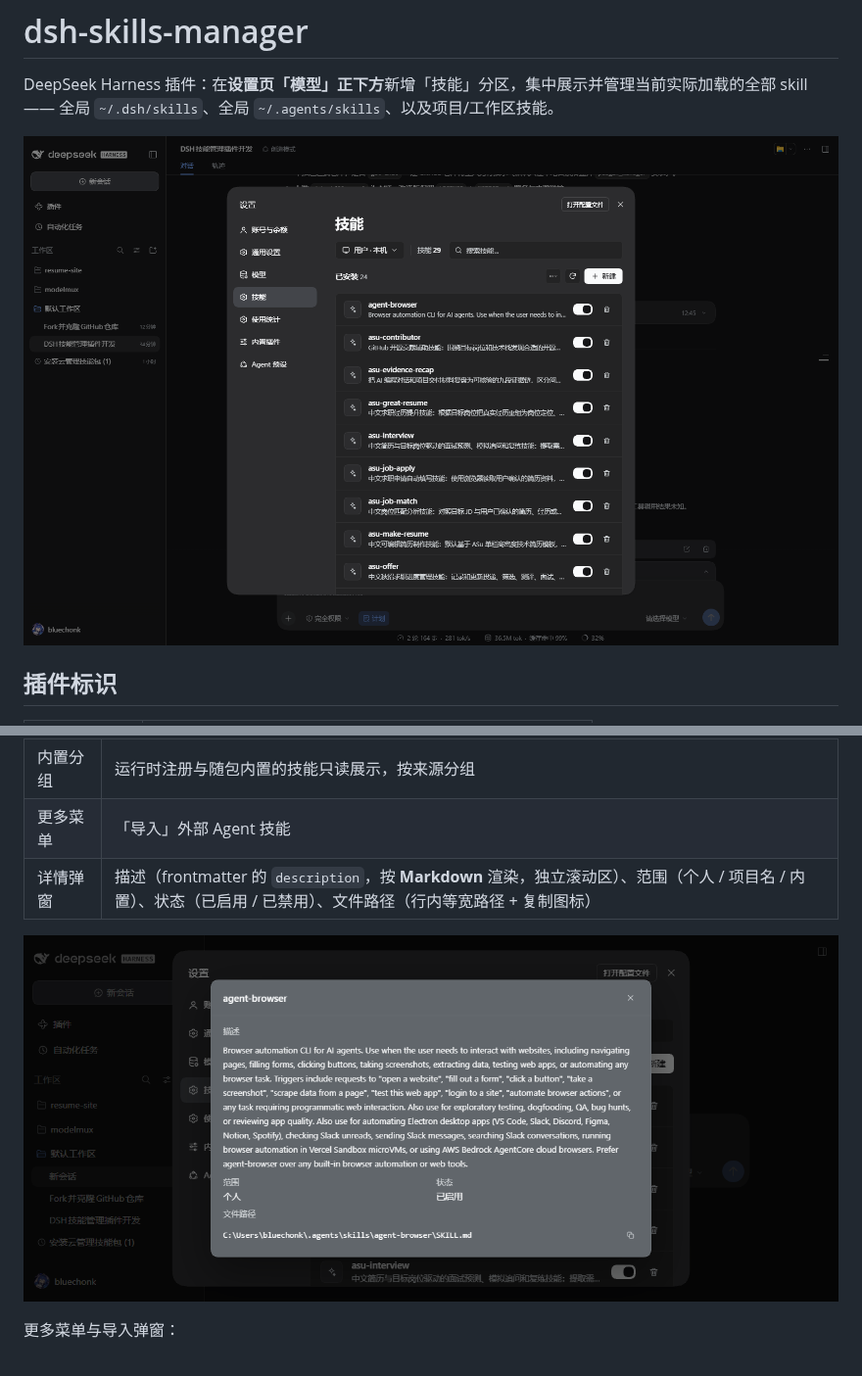
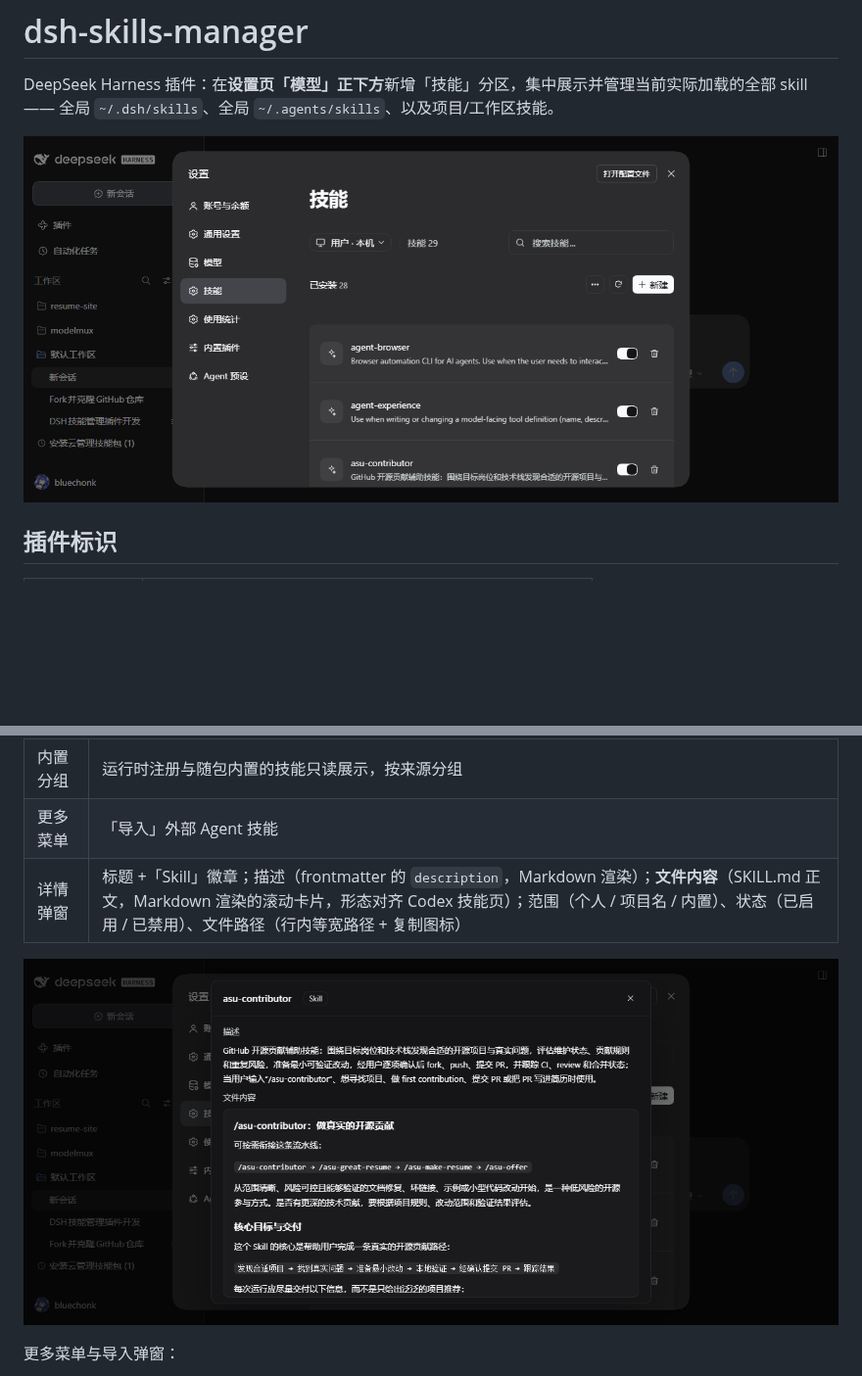
Before and after one commit to bluechonk/dsh-skills-manager, a Markdown page: README.md, 2 parts joined by grey strips. Shown at 98% size. GitHub-like rendering; pictures changed too: docs/images/01-设置页技能分区.png, docs/images/02-技能详情弹窗.png; blank space fills up the shorter version.

```diff
--- a/README.md
+++ b/README.md
@@ -27,7 +27,7 @@ DeepSeek Harness 插件：在**设置页「模型」正下方**新增「技能
 | 已安装列表 | 名称 + 描述 + 启用开关 + 删除按钮；开关写 `disable-model-invocation`（DSH 原生语义），删除只允许落在受管根之下 |
 | 内置分组 | 运行时注册与随包内置的技能只读展示，按来源分组 |
 | 更多菜单 | 「导入」外部 Agent 技能 |
-| 详情弹窗 | 描述（frontmatter 的 `description`，按 **Markdown** 渲染，独立滚动区）、范围（个人 / 项目名 / 内置）、状态（已启用 / 已禁用）、文件路径（行内等宽路径 + 复制图标） |
+| 详情弹窗 | 标题 +「Skill」徽章；描述（frontmatter 的 `description`，Markdown 渲染）；**文件内容**（SKILL.md 正文，Markdown 渲染的滚动卡片，形态对齐 Codex 技能页）；范围（个人 / 项目名 / 内置）、状态（已启用 / 已禁用）、文件路径（行内等宽路径 + 复制图标） |
 
 ![技能详情弹窗](docs/images/02-技能详情弹窗.png)
 
```
Also changed, not shown: other parts of README.md (+9 -0 lines), CHANGELOG.md (+15 -0 lines), docs/设计与验证.md (+44 -1 lines), docs/images/06-浅色主题.png (added), docs/reference/ZCode-技能详情弹窗.png (added), docs/reference/ZCode-技能页-浅色.png (added), docs/reference/ZCode-技能页-深色.png (added), 1 other file.
